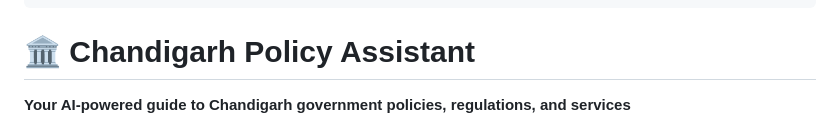
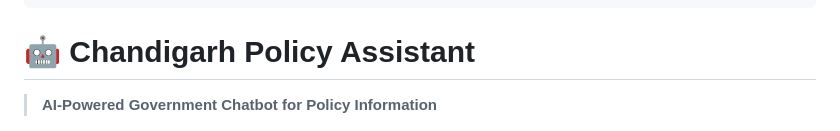
Before and after one commit to mohik-agnext/docker_chatbot, a Markdown page: README.md, the part around the change printed below. Rendered like a GitHub page.

```diff
--- a/README.md
+++ b/README.md
@@ -9,7 +9,7 @@ pinned: false
 license: mit
 ---
 
-# 🏛️ Chandigarh Policy Assistant
+# 🤖 Chandigarh Policy Assistant
 
-**Your AI-powered guide to Chandigarh government policies, regulations, and services**
+> **AI-Powered Government Chatbot for Policy Information**
 
```
Also changed, not shown: other parts of README.md (+127 -82 lines), PROJECT_DOCUMENTATION.md (added, +359 -0 lines).
